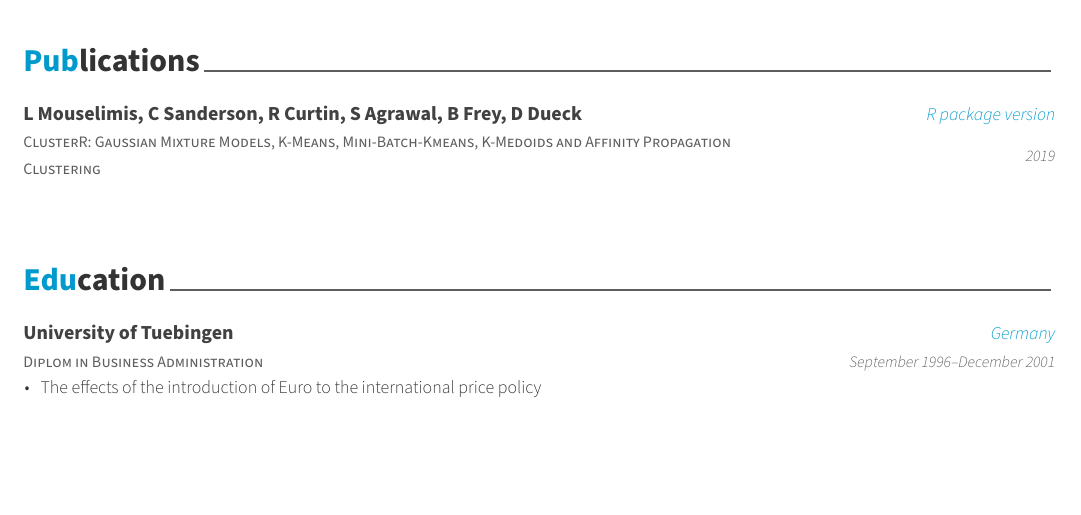
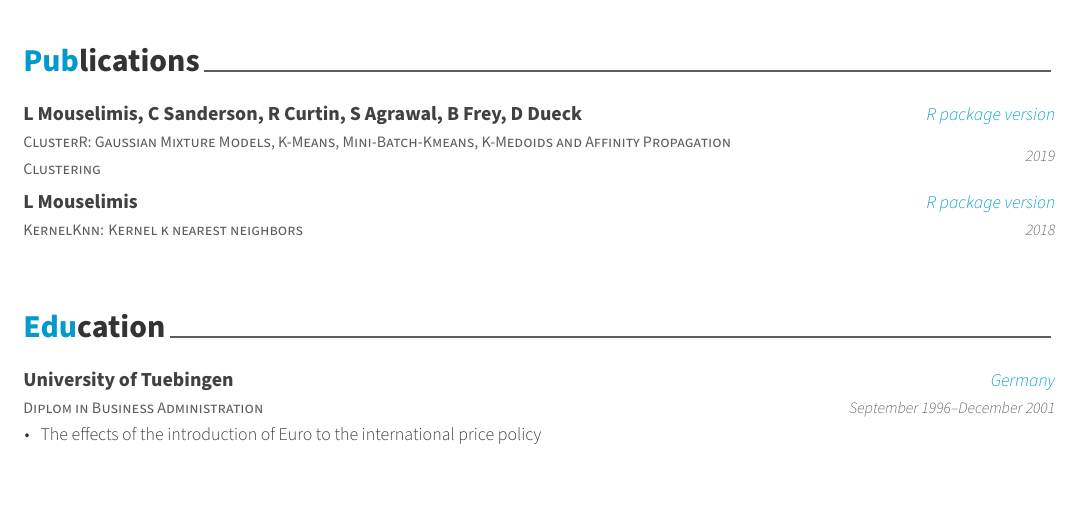
Before and after one commit to mlampros/My.CVitae, a LaTeX CV (docs/cv.tex): part of page 2 of 6, cut so that both start at the same text, the shorter picture padded with empty space. The pictures show the PDF file docs/cv.pdf that the author committed with the source.

```diff
--- a/docs/cv.tex
+++ b/docs/cv.tex
@@ -203,6 +203,7 @@
 
 \begin{cventries}
     \cventry{ClusterR: Gaussian Mixture Models, K-Means, Mini-Batch-Kmeans, K-Medoids and Affinity Propagation Clustering}{L Mouselimis, C Sanderson, R Curtin, S Agrawal, B Frey, D Dueck}{R package version}{2019}{}\vspace{-4.0mm}
+    \cventry{KernelKnn: Kernel k nearest neighbors}{L Mouselimis}{R package version}{2018}{}\vspace{-4.0mm}
 \end{cventries}
 
 \bigskip
```
Also changed, not shown: docs/cv.pdf, docs/cv_files/figure-latex/unnamed-chunk-7-1.pdf, docs/cv_files/figure-latex/unnamed-chunk-8-1.pdf.
